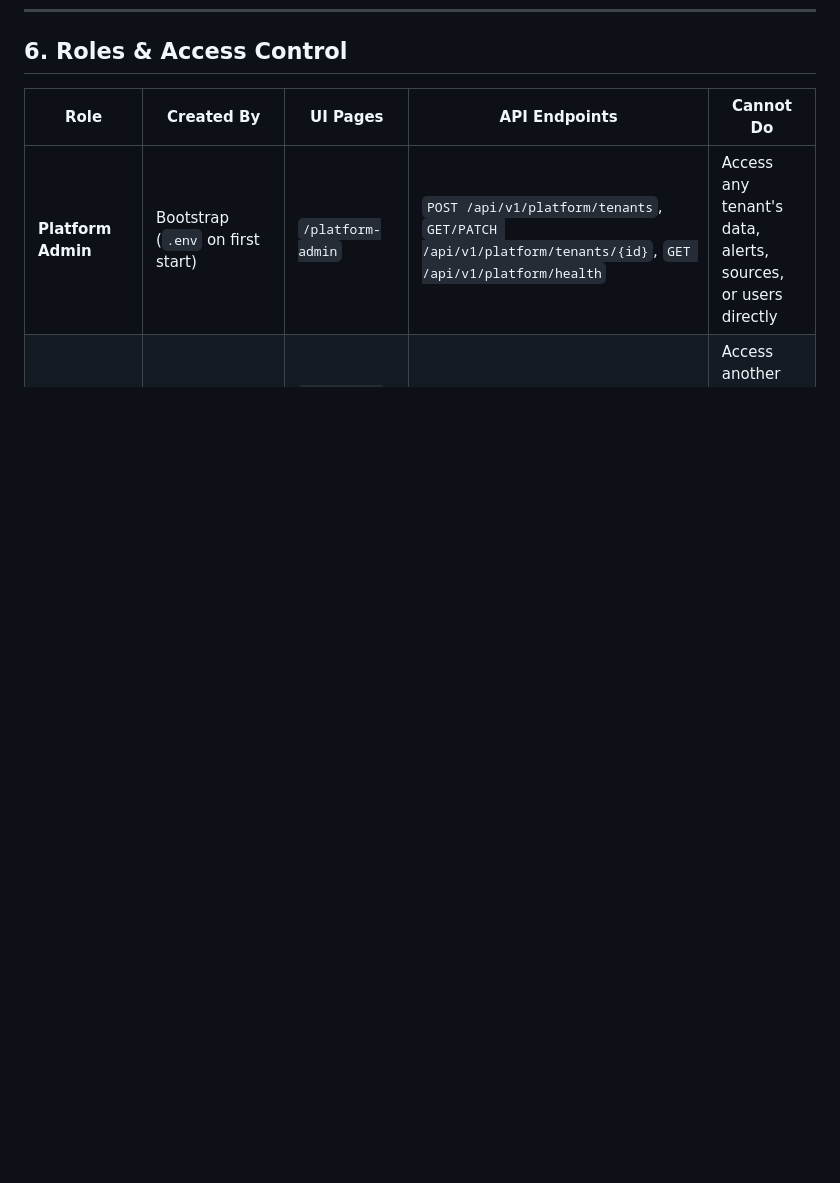
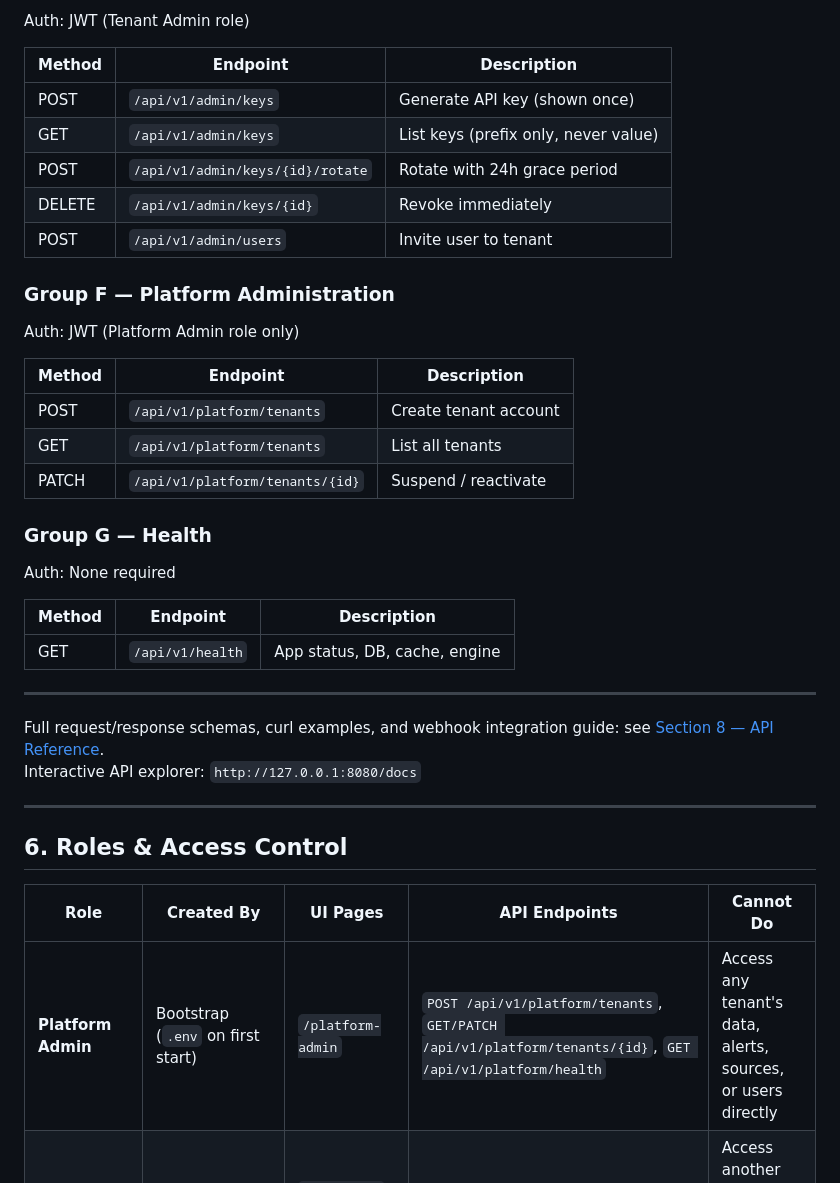
Before and after one commit to sidb5/SiteReliability, a Markdown page: README.md, the part around one of its changes. Rendered like a GitHub page; blank space fills up the shorter version.

```diff
--- a/README.md
+++ b/README.md
@@ -635,3 +732,38 @@ tab absent, confirming role-based nav restriction is working correctly.
+Auth: JWT (Tenant Admin role)
+
+| Method | Endpoint | Description |
+|--------|----------|-------------|
+| POST | `/api/v1/admin/keys` | Generate API key (shown once) |
+| GET | `/api/v1/admin/keys` | List keys (prefix only, never value) |
+| POST | `/api/v1/admin/keys/{id}/rotate` | Rotate with 24h grace period |
+| DELETE | `/api/v1/admin/keys/{id}` | Revoke immediately |
+| POST | `/api/v1/admin/users` | Invite user to tenant |
+
+### Group F — Platform Administration
+
+Auth: JWT (Platform Admin role only)
+
+| Method | Endpoint | Description |
+|--------|----------|-------------|
+| POST | `/api/v1/platform/tenants` | Create tenant account |
+| GET | `/api/v1/platform/tenants` | List all tenants |
+| PATCH | `/api/v1/platform/tenants/{id}` | Suspend / reactivate |
+
+### Group G — Health
+
+Auth: None required
+
+| Method | Endpoint | Description |
+|--------|----------|-------------|
+| GET | `/api/v1/health` | App status, DB, cache, engine |
+
+---
+
+Full request/response schemas, curl examples, and webhook integration guide: see [Section 8 — API Reference](#8-api-reference).
+Interactive API explorer: `http://127.0.0.1:8080/docs`
+
+---
+
 ## 6. Roles & Access Control
 
 | Role | Created By | UI Pages | API Endpoints | Cannot Do |
```
Also changed, not shown: other parts of README.md (+97 -0 lines).
